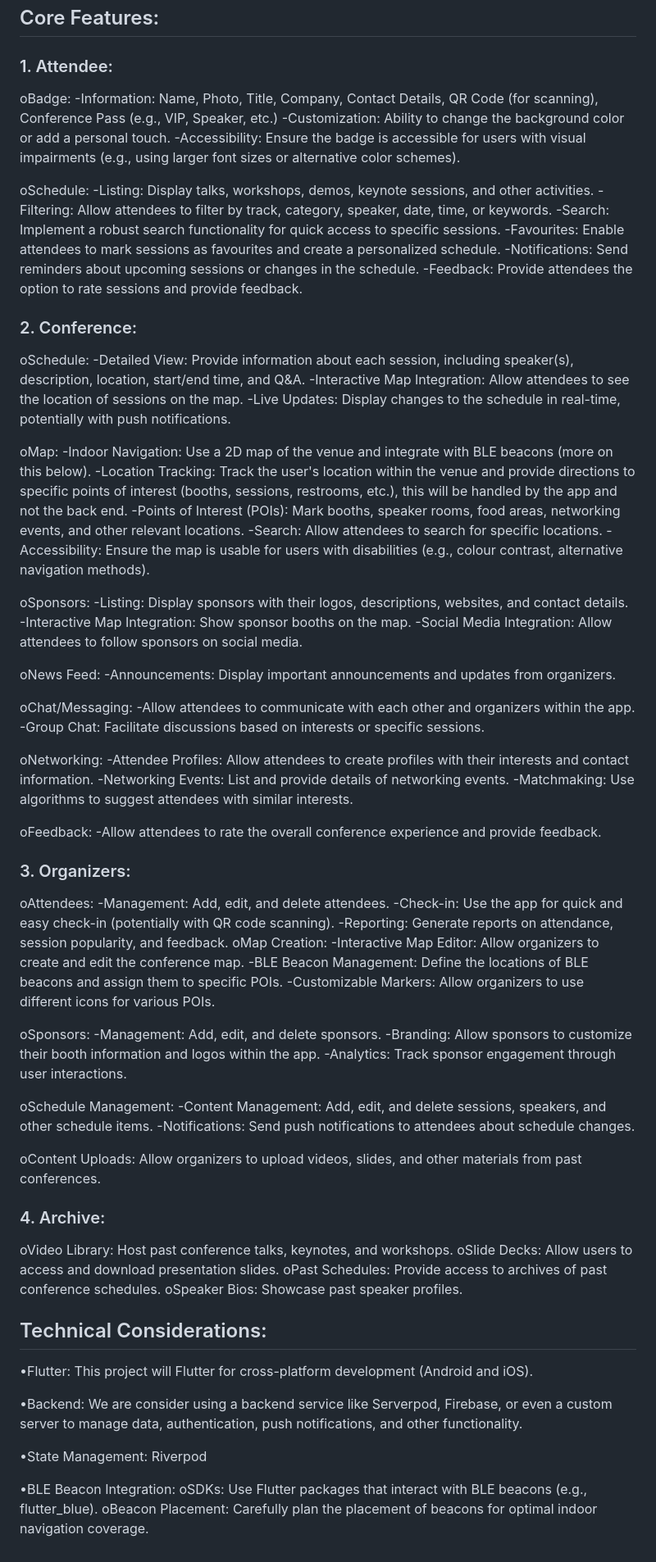
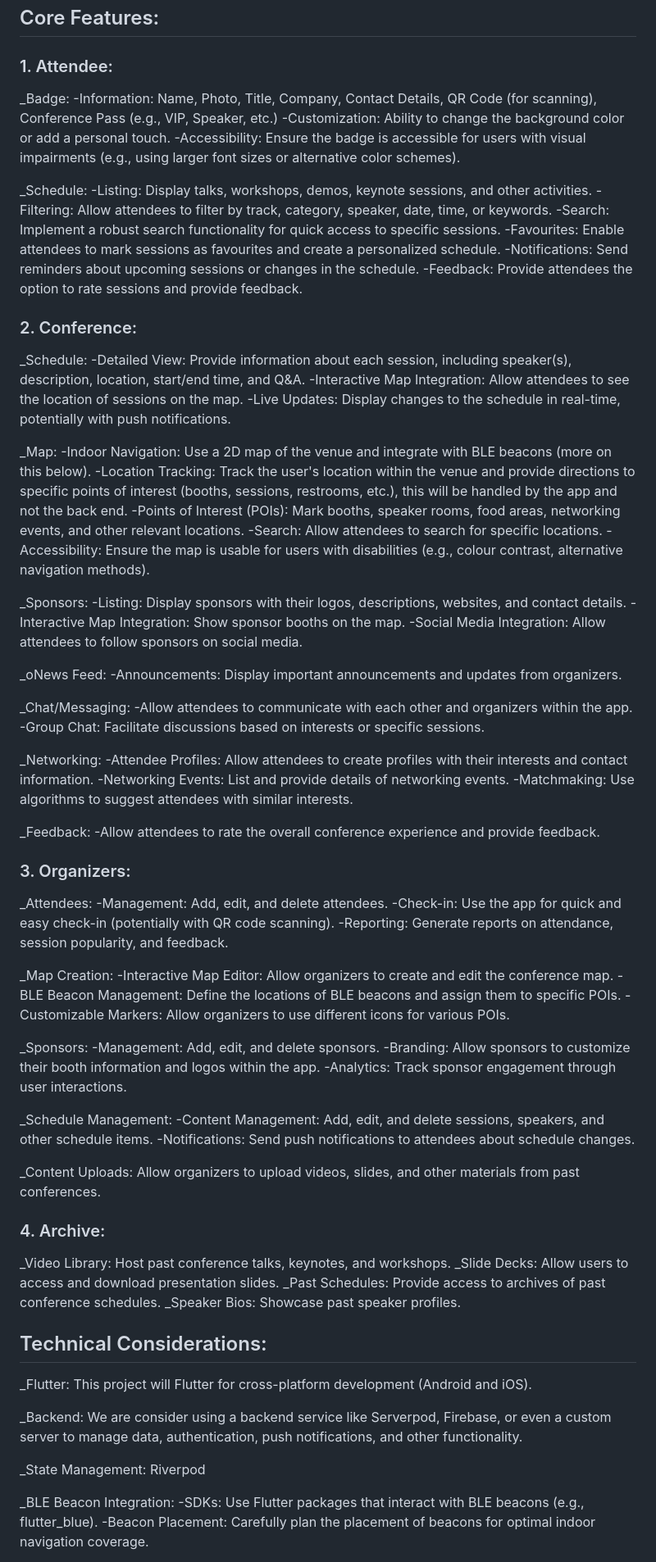
Before and after one commit to JohanScheepers/conference_badge, a Markdown page: README.md, the part around one of its changes. Shown at 82% size. GitHub-like rendering.

Commit message:
Readme Formatting

```diff
--- a/README.md
+++ b/README.md
@@ -6,12 +6,12 @@ This is a great starting point for a Flutter conference app! Here's a more detai
 
 ### 1.	Attendee:
 
-oBadge:
+_Badge:
 -Information: Name, Photo, Title, Company, Contact Details, QR Code (for scanning), Conference Pass (e.g., VIP, Speaker, etc.)
 -Customization: Ability to change the background color or add a personal touch.
 -Accessibility: Ensure the badge is accessible for users with visual impairments (e.g., using larger font sizes or alternative color schemes).
 
-oSchedule:
+_Schedule:
 -Listing: Display talks, workshops, demos, keynote sessions, and other activities.
 -Filtering: Allow attendees to filter by track, category, speaker, date, time, or keywords.
 -Search: Implement a robust search functionality for quick access to specific sessions.
@@ -21,76 +21,78 @@ oSchedule:
 
 ### 2.	Conference:
 
-oSchedule:
+_Schedule:
 -Detailed View: Provide information about each session, including speaker(s), description, location, start/end time, and Q&A.
 -Interactive Map Integration: Allow attendees to see the location of sessions on the map.
 -Live Updates: Display changes to the schedule in real-time, potentially with push notifications.
 
-oMap:
+_Map:
 -Indoor Navigation: Use a 2D map of the venue and integrate with BLE beacons (more on this below).
 -Location Tracking: Track the user's location within the venue and provide directions to specific points of interest (booths, sessions, restrooms, etc.), this will be handled by the app and not the back end.
 -Points of Interest (POIs): Mark booths, speaker rooms, food areas, networking events, and other relevant locations.
 -Search: Allow attendees to search for specific locations.
 -Accessibility: Ensure the map is usable for users with disabilities (e.g., colour contrast, alternative navigation methods).
 
-oSponsors:
+_Sponsors:
 -Listing: Display sponsors with their logos, descriptions, websites, and contact details.
 -Interactive Map Integration: Show sponsor booths on the map.
 -Social Media Integration: Allow attendees to follow sponsors on social media.
 
-oNews Feed:
+_oNews Feed:
 -Announcements: Display important announcements and updates from organizers.
 
-oChat/Messaging:
+_Chat/Messaging:
 -Allow attendees to communicate with each other and organizers within the app.
 -Group Chat: Facilitate discussions based on interests or specific sessions.
 
-oNetworking:
+_Networking:
 -Attendee Profiles: Allow attendees to create profiles with their interests and contact information.
 -Networking Events: List and provide details of networking events.
 -Matchmaking: Use algorithms to suggest attendees with similar interests.
 
-oFeedback:
+_Feedback:
 -Allow attendees to rate the overall conference experience and provide feedback.
 
 ### 3.	Organizers:
 
-oAttendees:
+_Attendees:
 -Management: Add, edit, and delete attendees.
 -Check-in: Use the app for quick and easy check-in (potentially with QR code scanning).
 -Reporting: Generate reports on attendance, session popularity, and feedback.
-oMap Creation:
+
+_Map Creation:
 -Interactive Map Editor: Allow organizers to create and edit the conference map.
 -BLE Beacon Management: Define the locations of BLE beacons and assign them to specific POIs.
 -Customizable Markers: Allow organizers to use different icons for various POIs.
 
-oSponsors:
+_Sponsors:
 -Management: Add, edit, and delete sponsors.
 -Branding: Allow sponsors to customize their booth information and logos within the app.
 -Analytics: Track sponsor engagement through user interactions.
 
-oSchedule Management:
+_Schedule Management:
 -Content Management: Add, edit, and delete sessions, speakers, and other schedule items.
 -Notifications: Send push notifications to attendees about schedule changes.
 
-oContent Uploads: Allow organizers to upload videos, slides, and other materials from past conferences.
+_Content Uploads: Allow organizers to upload videos, slides, and other materials from past conferences.
 
 ### 4.	Archive:
-oVideo Library: Host past conference talks, keynotes, and workshops.
-oSlide Decks: Allow users to access and download presentation slides.
-oPast Schedules: Provide access to archives of past conference schedules.
-oSpeaker Bios: Showcase past speaker profiles.
+
+_Video Library: Host past conference talks, keynotes, and workshops.
+_Slide Decks: Allow users to access and download presentation slides.
+_Past Schedules: Provide access to archives of past conference schedules.
+_Speaker Bios: Showcase past speaker profiles.
 
 
 ## Technical Considerations:
 
-•Flutter: This project will Flutter for cross-platform development (Android and iOS).
+_Flutter: This project will Flutter for cross-platform development (Android and iOS).
 
-•Backend: We are consider using a backend service like Serverpod, Firebase, or even a custom server to manage data, authentication, push notifications, and other functionality.
+_Backend: We are consider using a backend service like Serverpod, Firebase, or even a custom server to manage data, authentication, push notifications, and other functionality.
 
-•State Management: Riverpod
+_State Management: Riverpod
 
-•BLE Beacon Integration:
-oSDKs: Use Flutter packages that interact with BLE beacons (e.g., flutter_blue).
-oBeacon Placement: Carefully plan the placement of beacons for optimal indoor navigation coverage.
+_BLE Beacon Integration:
+-SDKs: Use Flutter packages that interact with BLE beacons (e.g., flutter_blue).
+-Beacon Placement: Carefully plan the placement of beacons for optimal indoor navigation coverage.
 
```
Also changed, not shown: other parts of README.md (+10 -10 lines).
